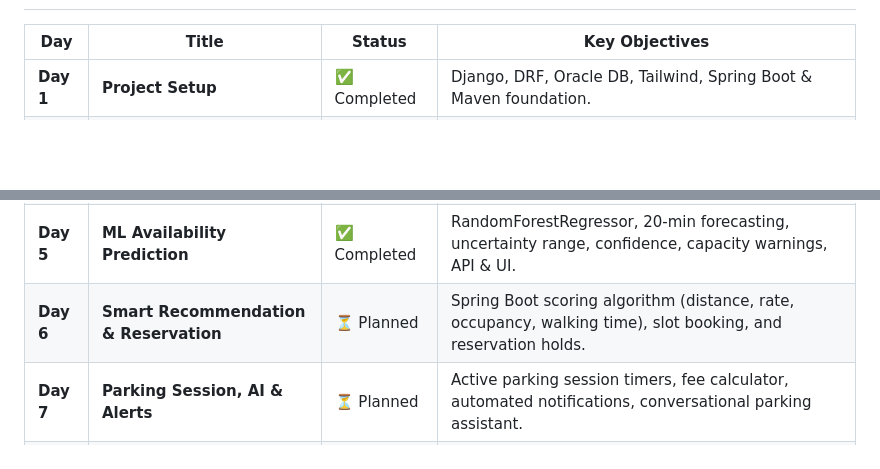
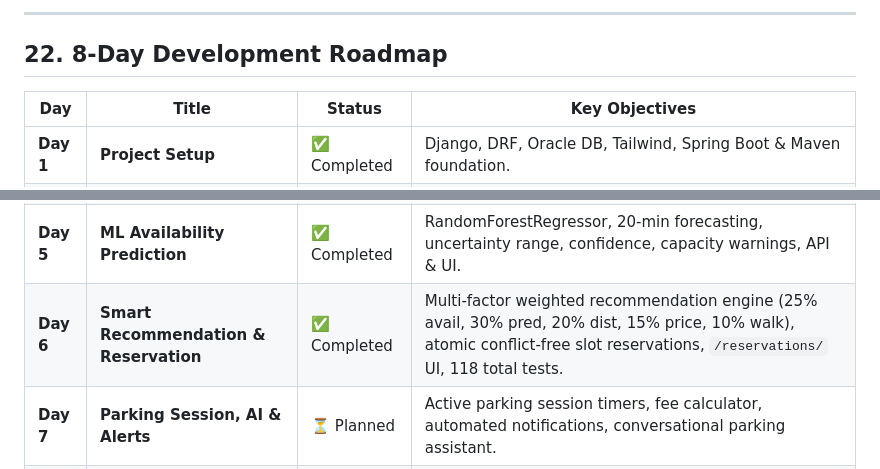
Before and after one commit to SasiniSiriwardhana/smart-parking-platform, a Markdown page: README.md, 2 parts joined by grey strips. Drawn GitHub-style; blank space fills up the shorter version.

Commit message:
docs(day06): update README with Day 06 recommendation and reservation documentation

```diff
--- a/README.md
+++ b/README.md
@@ -518,3 +571,6 @@ python manage.py predict_parking_availability --name "Parking A" --total-slots 1
+---
+
+## 22. 8-Day Development Roadmap
 
 | Day | Title | Status | Key Objectives |
 |---|---|---|---|
@@ -523,6 +579,6 @@ python manage.py predict_parking_availability --name "Parking A" --total-slots 1
 | **Day 3** | **Parking Locations & Map** | ✅ Completed | Parking garages & surface lots model, geospatial coordinates, Leaflet map, distance filters. |
 | **Day 4** | **Real-Time Parking Availability** | ✅ Completed | ParkingSlot model, Django Channels, WebSockets, simulated car entry/exit, live slot grid, 87 total tests. |
 | **Day 5** | **ML Availability Prediction** | ✅ Completed | RandomForestRegressor, 20-min forecasting, uncertainty range, confidence, capacity warnings, API & UI. |
-| **Day 6** | **Smart Recommendation & Reservation** | ⏳ Planned | Spring Boot scoring algorithm (distance, rate, occupancy, walking time), slot booking, and reservation holds. |
+| **Day 6** | **Smart Recommendation & Reservation** | ✅ Completed | Multi-factor weighted recommendation engine (25% avail, 30% pred, 20% dist, 15% price, 10% walk), atomic conflict-free slot reservations, `/reservations/` UI, 118 total tests. |
 | **Day 7** | **Parking Session, AI & Alerts** | ⏳ Planned | Active parking session timers, fee calculator, automated notifications, conversational parking assistant. |
 | **Day 8** | **Dashboard, Testing & Deployment**| ⏳ Planned | Driver & operator analytics dashboards, end-to-end tests, Dockerization, and production deployment guide. |
```
Also changed, not shown: other parts of README.md (+54 -1 lines).
